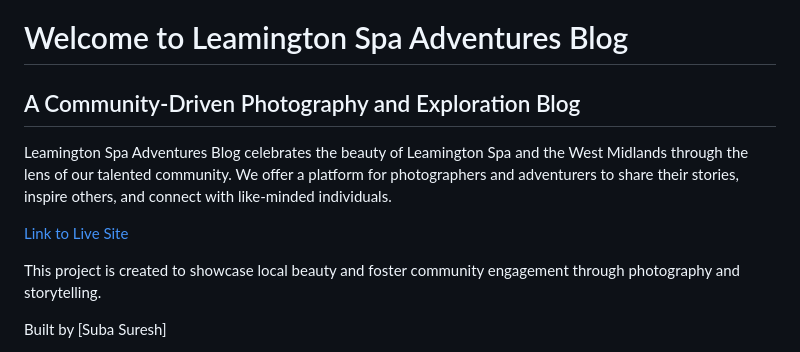
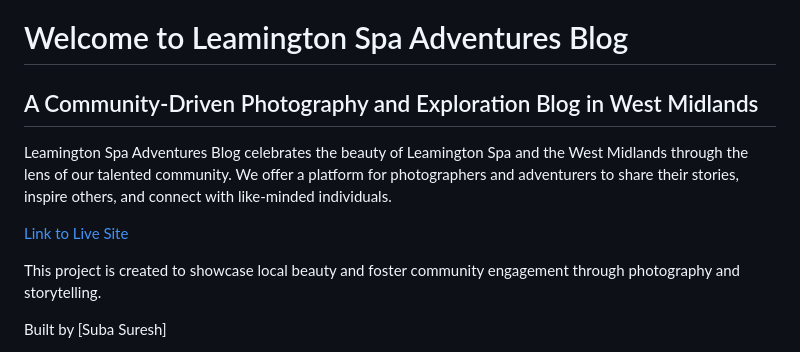
Before and after one commit to suba-suresh/Leamington-Spa-Adventures, a Markdown page: README.md, the part around one of its changes. Rendered like a GitHub page.

```diff
--- a/README.md
+++ b/README.md
@@ -1,10 +1,12 @@
 # Welcome to Leamington Spa Adventures Blog
 
-## A Community-Driven Photography and Exploration Blog
+## A Community-Driven Photography and Exploration Blog in West Midlands
 
 Leamington Spa Adventures Blog celebrates the beauty of Leamington Spa and the West Midlands through the lens of our talented community. We offer a platform for photographers and adventurers to share their stories, inspire others, and connect with like-minded individuals.
 
 [Link to Live Site](#)
+
+
 
 This project is created to showcase local beauty and foster community engagement through photography and storytelling.
 
```
Also changed, not shown: other parts of README.md (+0 -2 lines).
